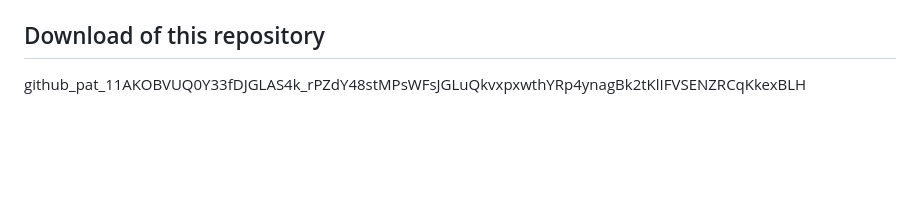
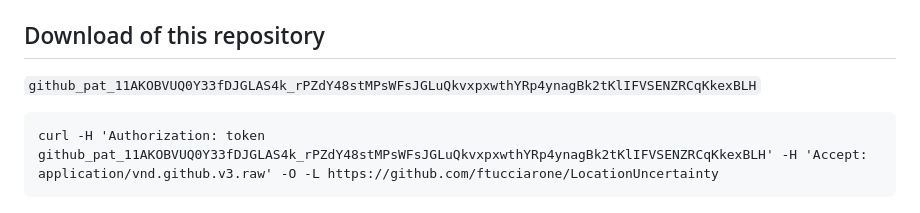
Before and after one commit to ftucciarone/LocationUncertainty, a Markdown page: README.md, the part around the change. Rendered like a GitHub page; blank space fills up the shorter version.

````diff
--- a/README.md
+++ b/README.md
@@ -62,4 +62,8 @@ First, replace `EXTERNAL` with `INTRINSIC` in `/tools/REBUILD_NEMO/src/rebuild_n
 `./maketools -m 'local' -n 'REBUILD_NEMO' -j 32;`
 
 ## Download of this repository
-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
+`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`
+
+```
+curl -H 'Authorization: token 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' -H 'Accept: application/vnd.github.v3.raw' -O -L https://github.com/ftucciarone/LocationUncertainty
+```
````
